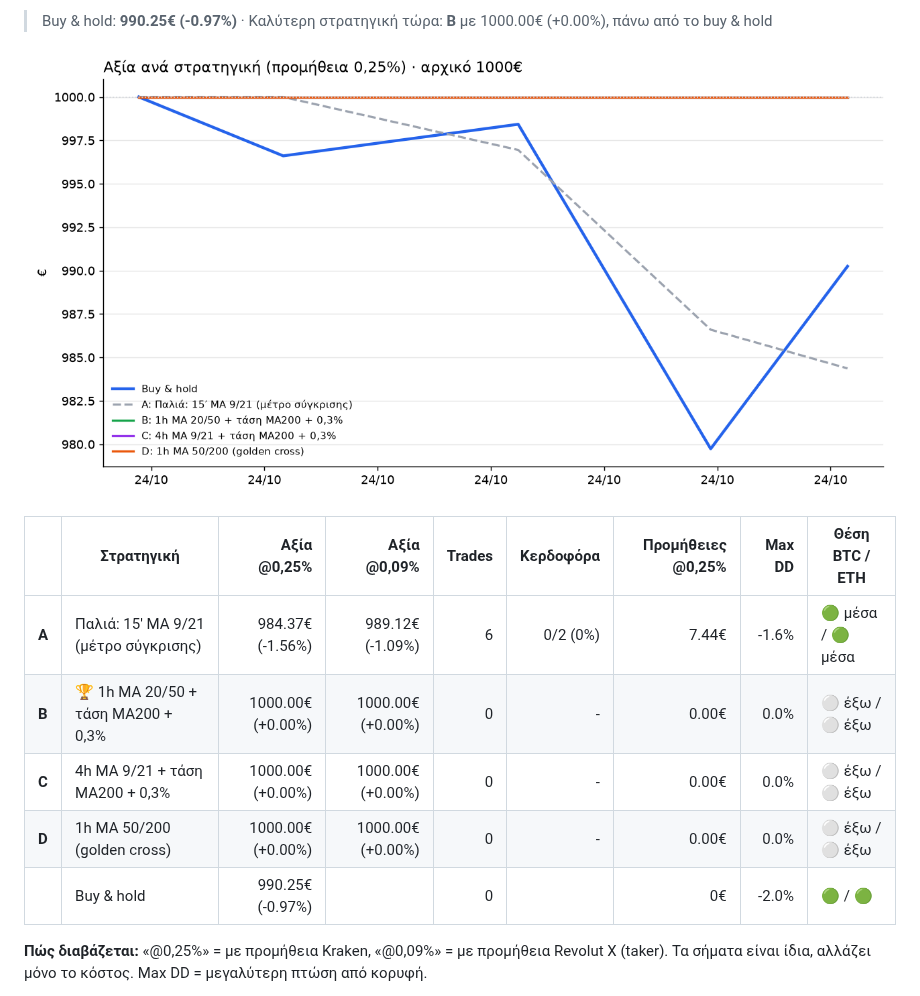
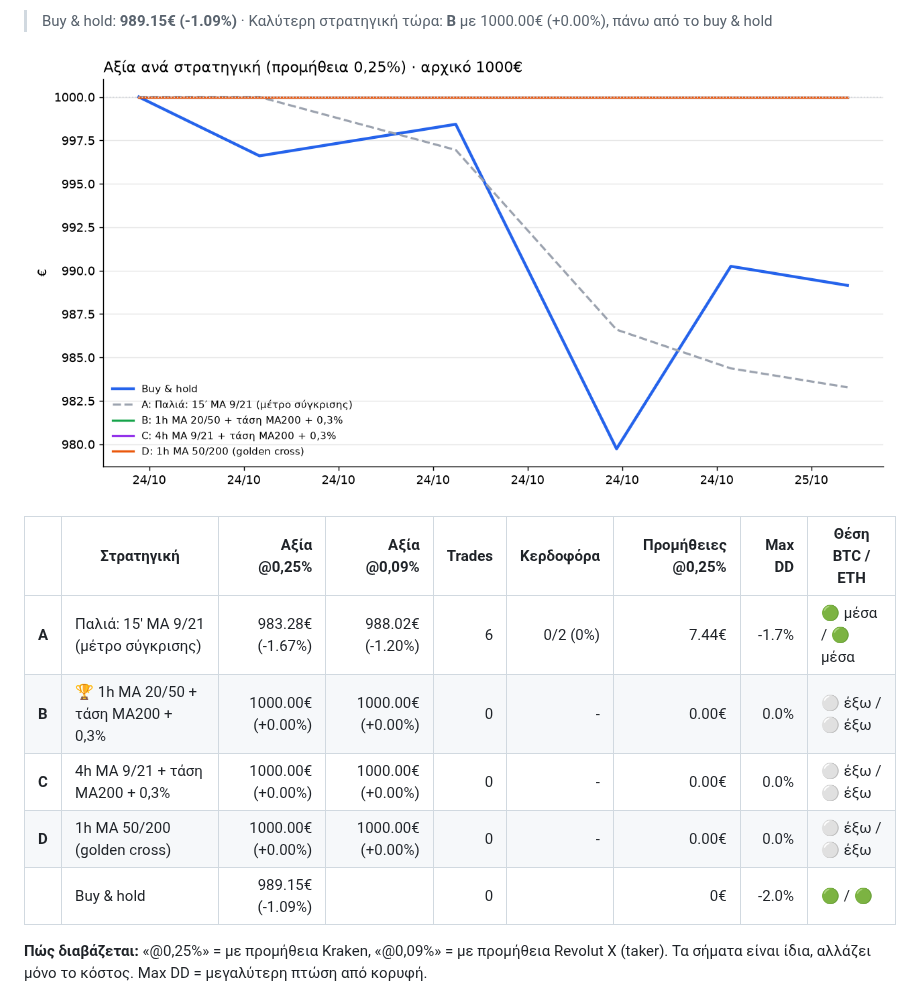
Before and after one commit to keepgoin81/paper-bot, a Markdown page: RESULTS.md, the part around one of its changes. Rendered like a GitHub page; pictures changed too: results_chart.png.

Commit message:
paper run 2026-10-24_21:46

```diff
--- a/RESULTS.md
+++ b/RESULTS.md
@@ -4,15 +4,15 @@
 
-> Buy & hold: **990.25€ (-0.97%)** · Καλύτερη στρατηγική τώρα: **B** με 1000.00€ (+0.00%), πάνω από το buy & hold
+> Buy & hold: **989.15€ (-1.09%)** · Καλύτερη στρατηγική τώρα: **B** με 1000.00€ (+0.00%), πάνω από το buy & hold
 
 ![Γράφημα](results_chart.png)
 
 | | Στρατηγική | Αξία @0,25% | Αξία @0,09% | Trades | Κερδοφόρα | Προμήθειες @0,25% | Max DD | Θέση BTC / ETH |
 |---|---|---:|---:|---:|---:|---:|---:|---|
-| **A** | Παλιά: 15′ MA 9/21 (μέτρο σύγκρισης) | 984.37€ (-1.56%) | 989.12€ (-1.09%) | 6 | 0/2 (0%) | 7.44€ | -1.6% | 🟢 μέσα / 🟢 μέσα |
+| **A** | Παλιά: 15′ MA 9/21 (μέτρο σύγκρισης) | 983.28€ (-1.67%) | 988.02€ (-1.20%) | 6 | 0/2 (0%) | 7.44€ | -1.7% | 🟢 μέσα / 🟢 μέσα |
 | **B** | 🏆 1h MA 20/50 + τάση MA200 + 0,3% | 1000.00€ (+0.00%) | 1000.00€ (+0.00%) | 0 | - | 0.00€ | 0.0% | ⚪ έξω / ⚪ έξω |
 | **C** | 4h MA 9/21 + τάση MA200 + 0,3% | 1000.00€ (+0.00%) | 1000.00€ (+0.00%) | 0 | - | 0.00€ | 0.0% | ⚪ έξω / ⚪ έξω |
 | **D** | 1h MA 50/200 (golden cross) | 1000.00€ (+0.00%) | 1000.00€ (+0.00%) | 0 | - | 0.00€ | 0.0% | ⚪ έξω / ⚪ έξω |
-| | Buy & hold | 990.25€ (-0.97%) | | 0 | | 0€ | -2.0% | 🟢 / 🟢 |
+| | Buy & hold | 989.15€ (-1.09%) | | 0 | | 0€ | -2.0% | 🟢 / 🟢 |
 
 **Πώς διαβάζεται:** «@0,25%» = με προμήθεια Kraken, «@0,09%» = με προμήθεια Revolut X (taker). Τα σήματα είναι ίδια, αλλάζει μόνο το κόστος. Max DD = μεγαλύτερη πτώση από κορυφή.
 
```
Also changed, not shown: other parts of RESULTS.md (+1 -1 lines), 2 other files.
